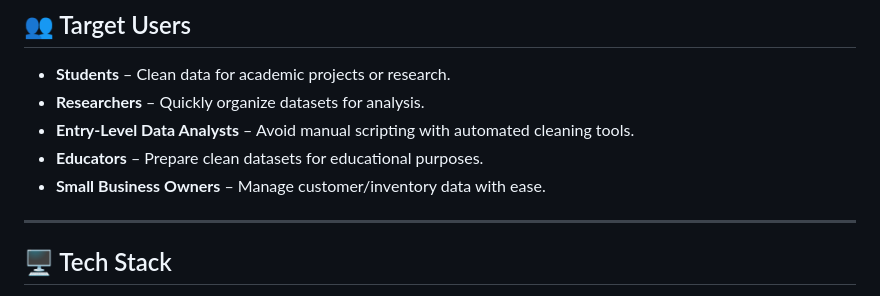
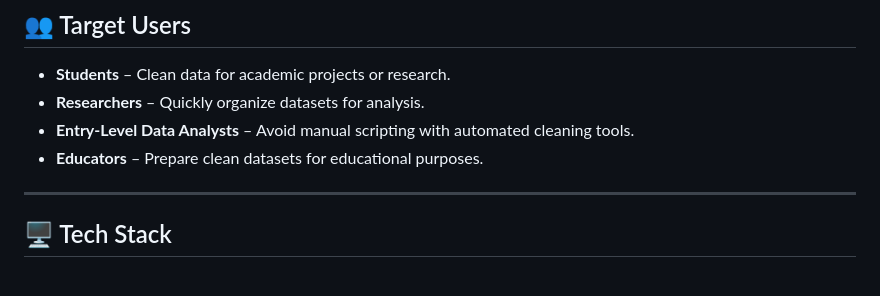
Before and after one commit to PaulVincent-Calvo/Data-Sweep---Web, a Markdown page: README.md, the part around the change. GitHub-like rendering.

```diff
--- a/README.md
+++ b/README.md
@@ -33,7 +33,6 @@ Many users often struggle with disorganized, inconsistent, or error-prone datase
 - **Researchers** – Quickly organize datasets for analysis.
 - **Entry-Level Data Analysts** – Avoid manual scripting with automated cleaning tools.
 - **Educators** – Prepare clean datasets for educational purposes.
-- **Small Business Owners** – Manage customer/inventory data with ease.
 
 ---
 
```
